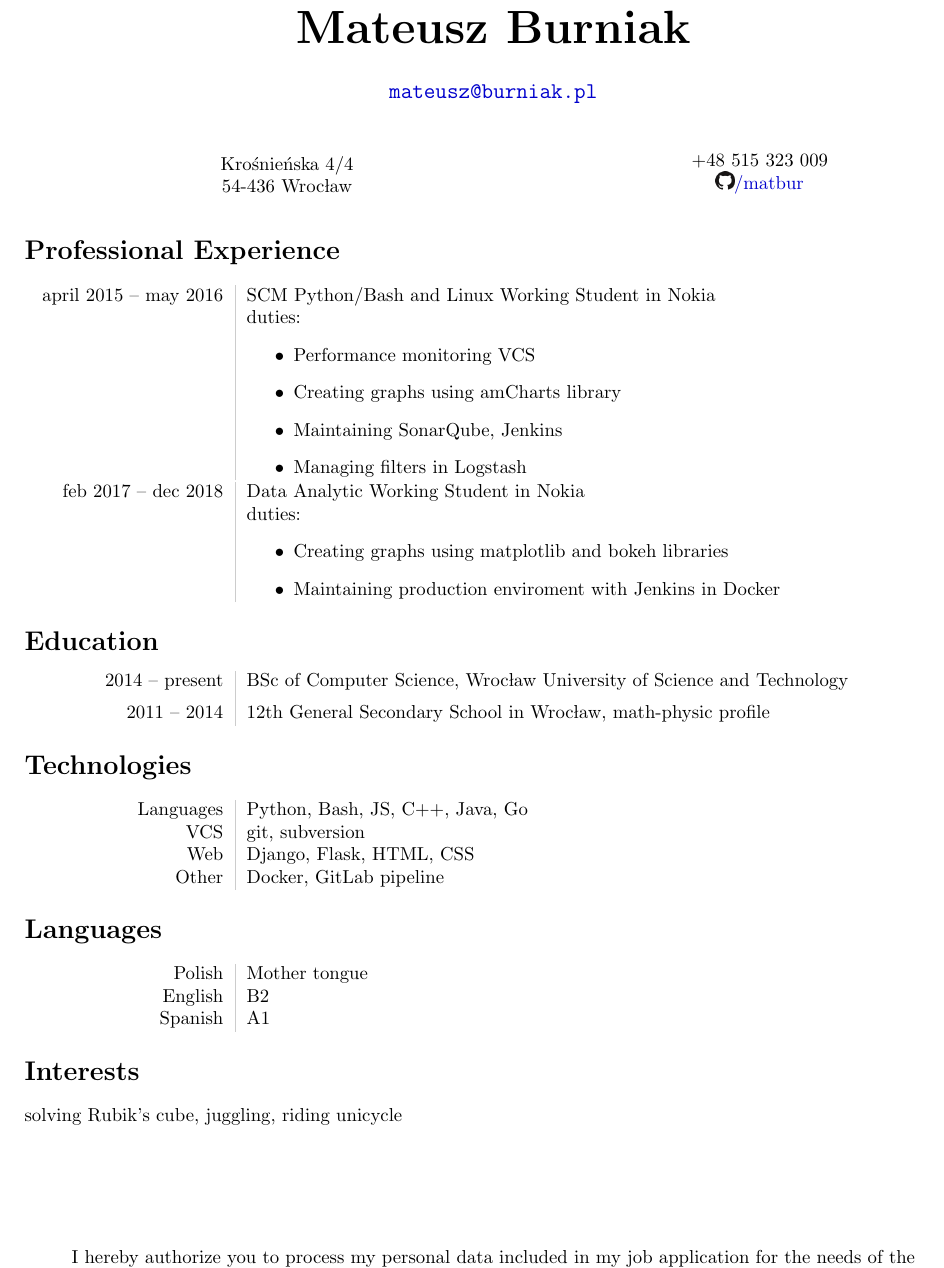
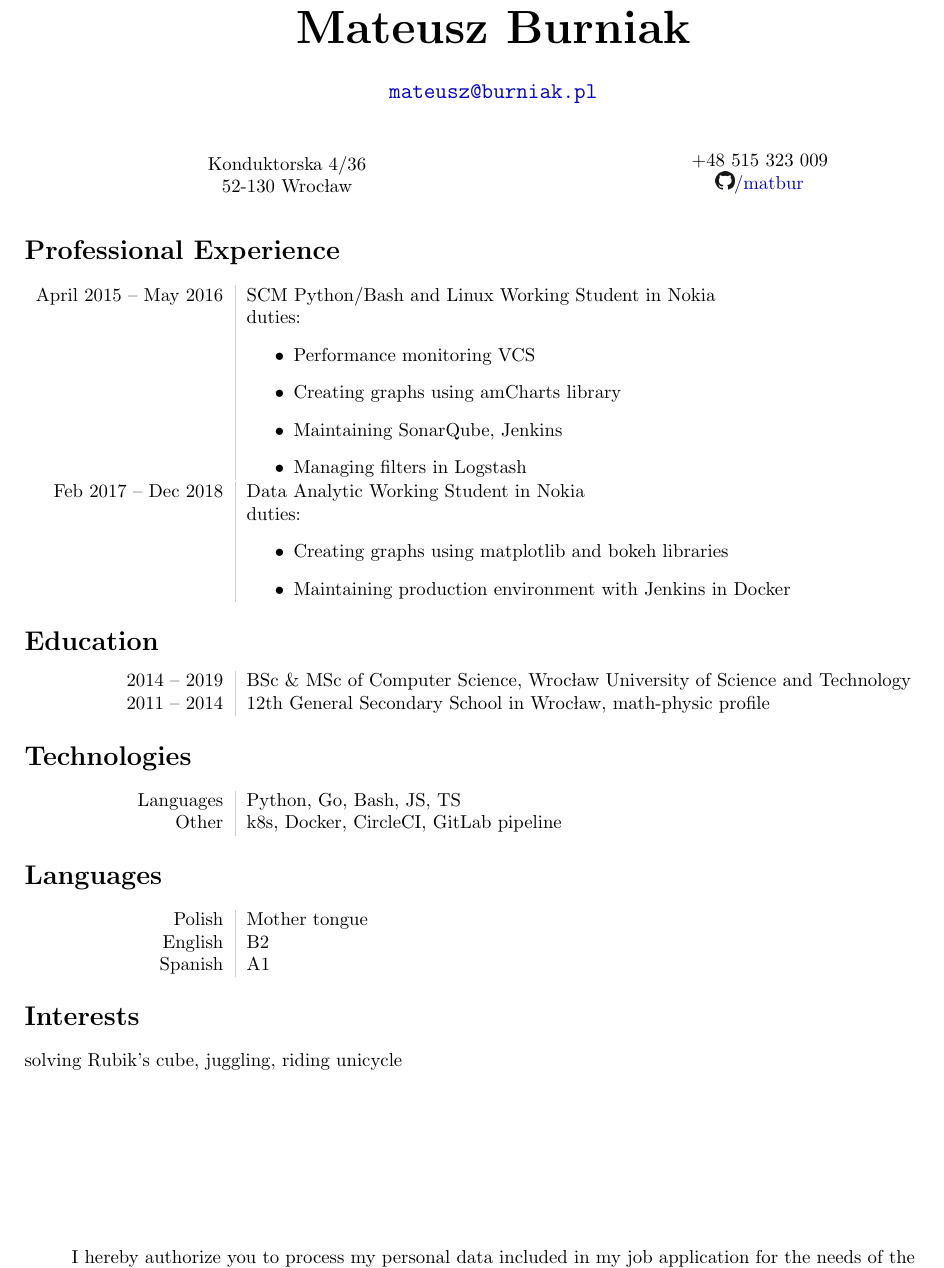
Before and after one commit to matbur/cv, a LaTeX CV (cv-mateusz-burniak.tex): part of the page, cut so that both start at the same text. Compiled offline with pdfLaTeX.

Commit message:
Fix education

```diff
--- a/cv-mateusz-burniak.tex
+++ b/cv-mateusz-burniak.tex
@@ -32,8 +32,8 @@
 
 \begin{minipage}[ht]{.5\textwidth}
 \centering
-Krośnieńska 4/4 \\
-54-436 Wrocław
+Konduktorska 4/36 \\
+52-130 Wrocław
 \end{minipage}
 \begin{minipage}[ht]{.5\textwidth}
 \centering
@@ -45,7 +45,7 @@ Krośnieńska 4/4 \\
 
 \section*{Professional Experience}
 \begin{tabular}{L!{\VRule}R}
-april 2015 -- may 2016 & SCM Python/Bash and Linux Working Student in Nokia \\
+April 2015 -- May 2016 & SCM Python/Bash and Linux Working Student in Nokia \\
 & duties:
 \begin{itemize}
 \item Performance monitoring VCS
@@ -57,27 +57,25 @@ april 2015 -- may 2016 & SCM Python/Bash and Linux Working Student in Nokia \\
 
 \noindent
 \begin{tabular}{L!{\VRule}R}
-feb 2017 -- dec 2018 & Data Analytic Working Student in Nokia \\
+Feb 2017 -- Dec 2018 & Data Analytic Working Student in Nokia \\
 & duties:
 \begin{itemize}
 \item Creating graphs using matplotlib and bokeh libraries
-\item Maintaining production enviroment with Jenkins in Docker
+\item Maintaining production environment with Jenkins in Docker
 \end{itemize}
 
 \end{tabular}
 
 \section*{Education}
 \begin{tabular}{L!{\VRule}R}
-2014 -- present & BSc of Computer Science, Wrocław University of Science and Technology\\[5pt]
+2014 -- 2019 & BSc \& MSc of Computer Science, Wrocław University of Science and Technology\\
 2011 -- 2014 & 12th General Secondary School in Wrocław, math-physic profile\\
 \end{tabular}
 
 \section*{Technologies}
 \begin{tabular}{L!{\VRule}R}
-Languages & Python, Bash, JS, C++, Java, Go\\
-VCS & git, subversion\\
-Web & Django, Flask, HTML, CSS\\
-Other & Docker, GitLab pipeline
+Languages & Python, Go, Bash, JS, TS\\
+Other & k8s, Docker, CircleCI, GitLab pipeline
 \end{tabular}
 
 %\section*{Certificates}
```
